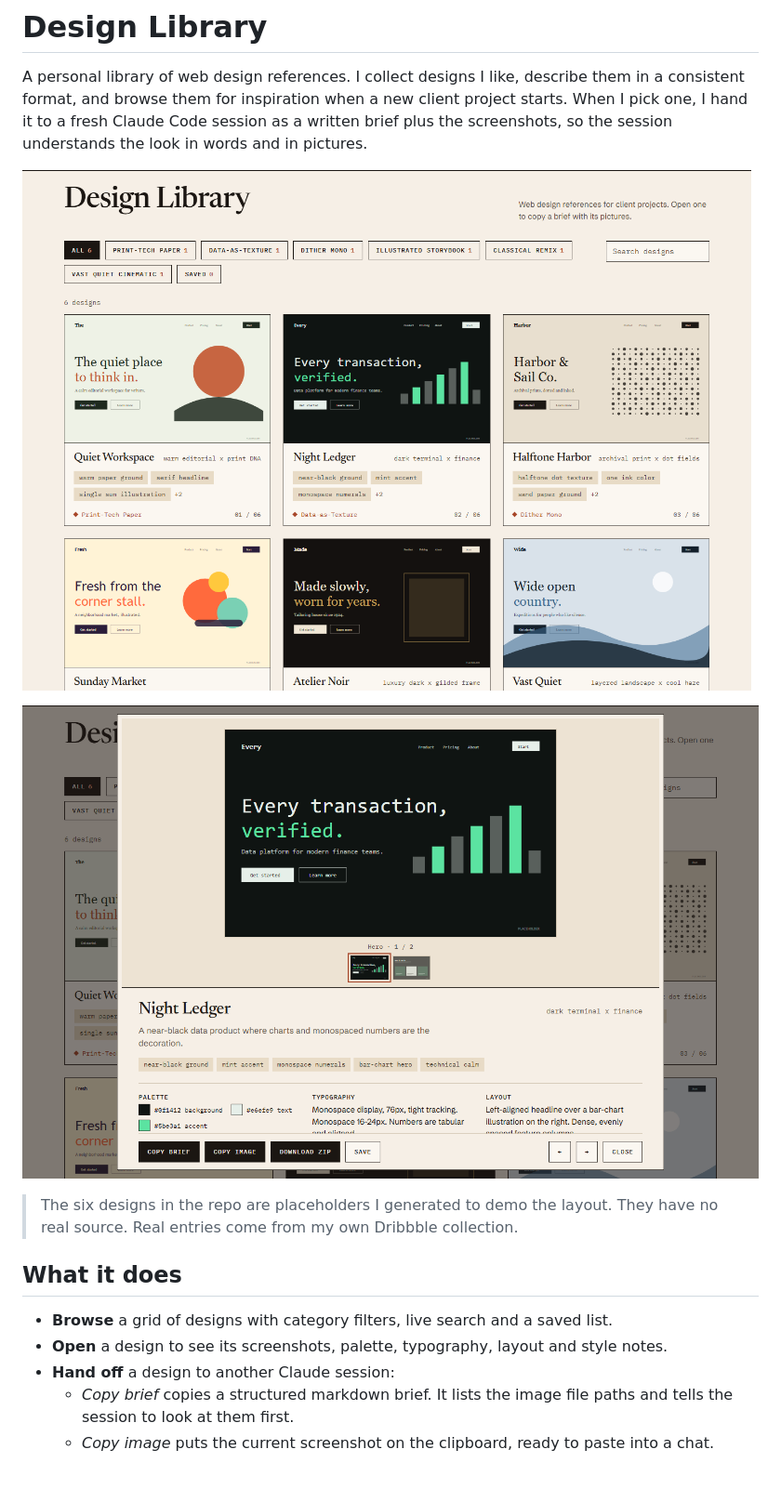
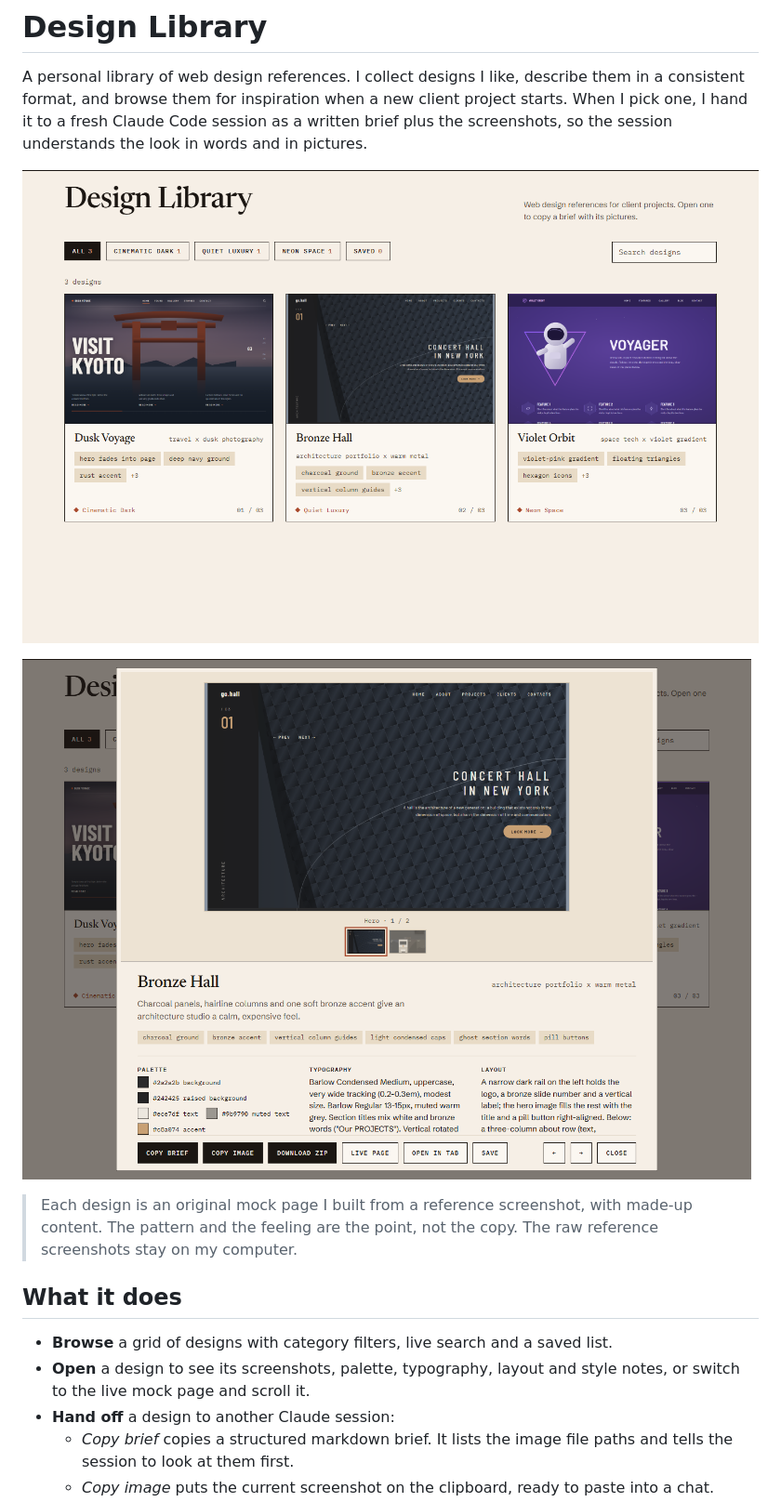
Before and after one commit to AdnanZasella/Webb_Design_Application, a Markdown page: README.md, the part around one of its changes. Shown at 93% size. Drawn GitHub-style; pictures changed too: docs/screenshot-detail.png, docs/screenshot-library.png; blank space fills up the shorter version.

Commit message:
docs: describe the mock-page workflow and refresh screenshots
Co-Authored-By: Claude Fable 5.1 <noreply@anthropic.com>

```diff
--- a/README.md
+++ b/README.md
@@ -6,12 +6,12 @@ A personal library of web design references. I collect designs I like, describe
 
 ![A design's detail view with the brief and hand-off buttons](docs/screenshot-detail.png)
 
-> The six designs in the repo are placeholders I generated to demo the layout. They have no real source. Real entries come from my own Dribbble collection.
+> Each design is an original mock page I built from a reference screenshot, with made-up content. The pattern and the feeling are the point, not the copy. The raw reference screenshots stay on my computer.
 
 ## What it does
 
 - **Browse** a grid of designs with category filters, live search and a saved list.
-- **Open** a design to see its screenshots, palette, typography, layout and style notes.
+- **Open** a design to see its screenshots, palette, typography, layout and style notes, or switch to the live mock page and scroll it.
 - **Hand off** a design to another Claude session:
   - *Copy brief* copies a structured markdown brief. It lists the image file paths and tells the session to look at them first.
   - *Copy image* puts the current screenshot on the clipboard, ready to paste into a chat.
```
Also changed, not shown: other parts of README.md (+7 -6 lines).
